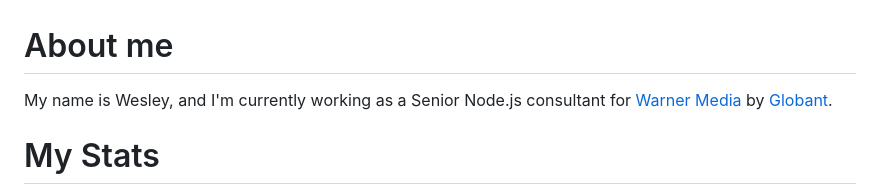
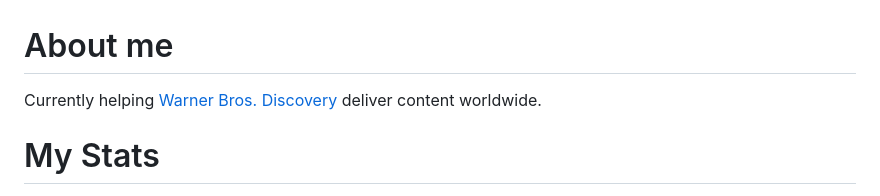
Before and after one commit to ologbonowiwi/ologbonowiwi, a Markdown page: README.md, the part around the change. Drawn GitHub-style.

```diff
--- a/README.md
+++ b/README.md
@@ -1,6 +1,6 @@
 # About me
 
-My name is Wesley, and I'm currently working as a Senior Node.js consultant for [Warner Media](https://www.warnermedia.com/) by [Globant](https://www.globant.com/).
+Currently helping [Warner Bros. Discovery](https://wbd.com/) deliver content worldwide.
 
 # My Stats
 
```
